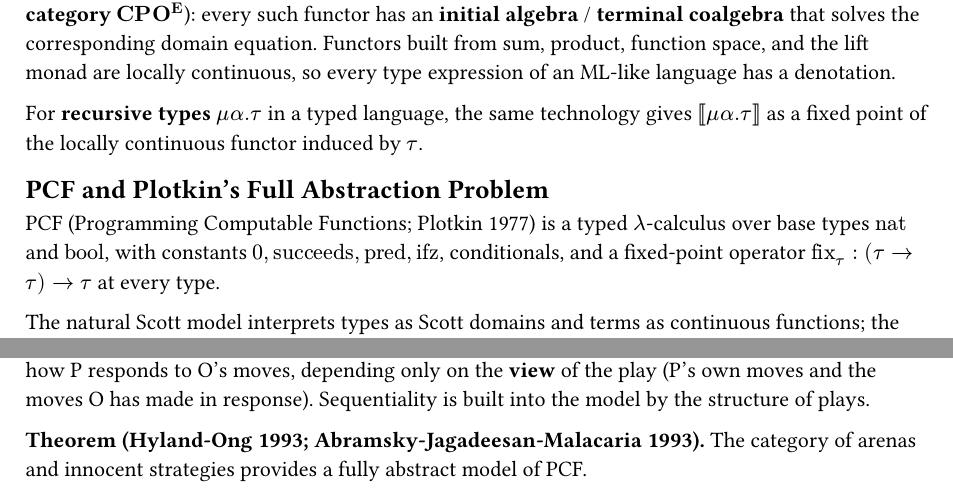
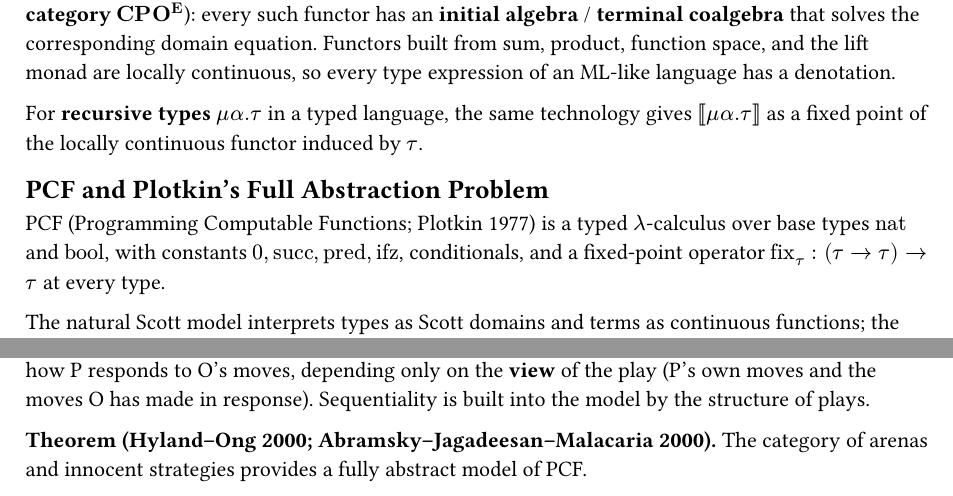
Before and after one commit to poyea/grimoire, a Typst document (programming-languages/denotational-semantics.typ): two parts of page 4 of 7, joined at a grey line, cut so that both start at the same text. Compiled offline with Typst 0.15.

Commit message:
pl: fix coherence-relation symbol and game-semantics dates in denotational chapter

```diff
--- a/programming-languages/denotational-semantics.typ
+++ b/programming-languages/denotational-semantics.typ
@@ -127,7 +127,7 @@ For *recursive types* $mu alpha. tau$ in a typed language, the same technology g
 
 == PCF and Plotkin's Full Abstraction Problem
 
-PCF (Programming Computable Functions; Plotkin 1977) is a typed $lambda$-calculus over base types $"nat"$ and $"bool"$, with constants $0, "succeeds", "pred", "ifz"$, conditionals, and a fixed-point operator $"fix"_tau : (tau arrow.r tau) arrow.r tau$ at every type.
+PCF (Programming Computable Functions; Plotkin 1977) is a typed $lambda$-calculus over base types $"nat"$ and $"bool"$, with constants $0, "succ", "pred", "ifz"$, conditionals, and a fixed-point operator $"fix"_tau : (tau arrow.r tau) arrow.r tau$ at every type.
 
 The natural Scott model interprets types as Scott domains and terms as continuous functions; the operational semantics is leftmost-outermost reduction.
 
@@ -149,7 +149,7 @@ The resolution came from *game semantics*, developed independently by Abramsky-J
 
 The idea: interpret a type as a *game* between two players, *Proponent* (P, the program) and *Opponent* (O, the environment). A term is an *innocent strategy* for P -- a deterministic rule for how P responds to O's moves, depending only on the *view* of the play (P's own moves and the moves O has made in response). Sequentiality is built into the model by the structure of plays.
 
-*Theorem (Hyland-Ong 1993; Abramsky-Jagadeesan-Malacaria 1993).* The category of arenas and innocent strategies provides a fully abstract model of PCF.
+*Theorem (Hyland--Ong 2000; Abramsky--Jagadeesan--Malacaria 2000).* The category of arenas and innocent strategies provides a fully abstract model of PCF.
 
 *Proof sketch.* Soundness: composition of innocent strategies is innocent, and reduction in PCF corresponds to the *interaction* of strategies. Adequacy: an innocent strategy denoting a closed term of type $"nat"$ that converges to $n$ has a finite trace producing $n$ as a P-move, and finite strategies are definable. Completeness: any innocent strategy can be approximated by definable strategies, and a *definability* argument shows that an undefinable strategy would have to involve non-sequential behavior, which innocence rules out. $square$
 
```
Also changed, not shown: programming-languages/denotational-semantics.typ (2 more changed lines).
